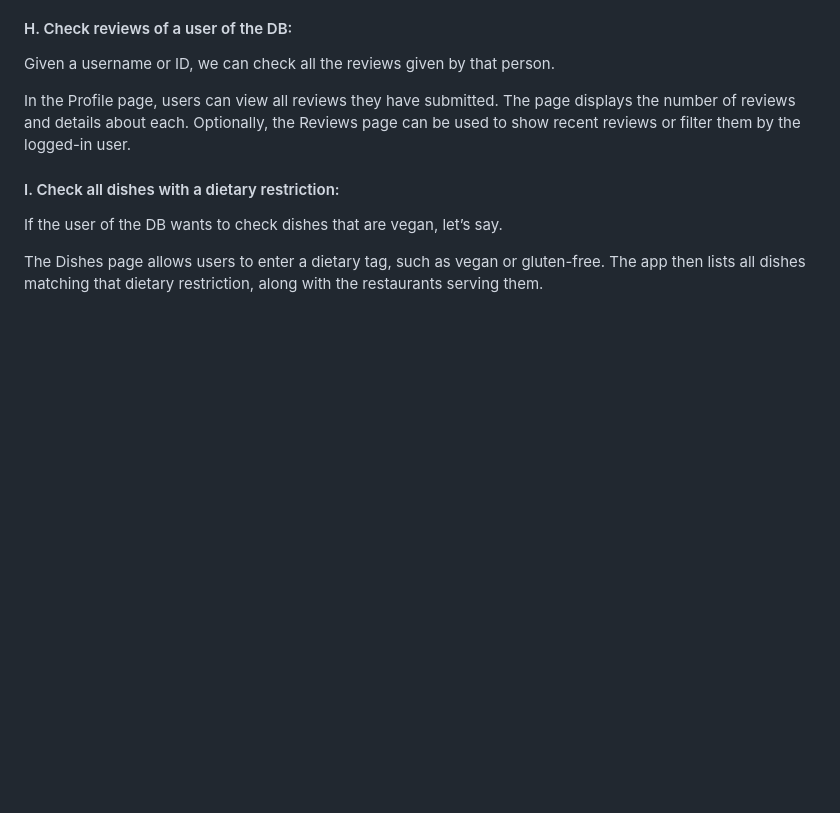
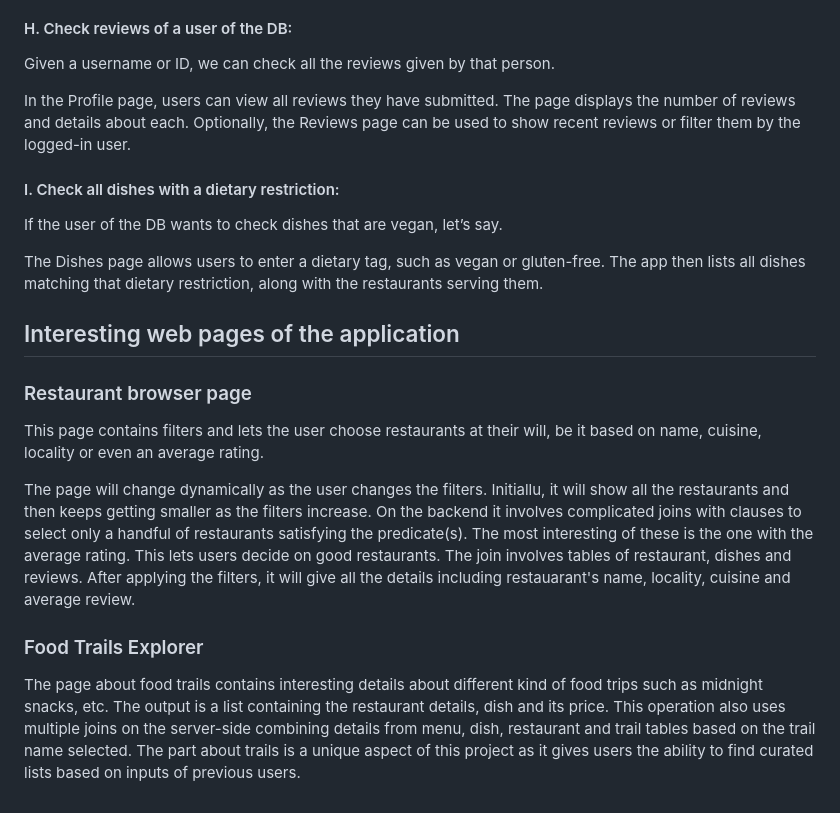
Before and after one commit to trinav0711/CUFoodie, a Markdown page: README.md, the part around one of its changes. GitHub-like rendering; blank space fills up the shorter version.

Commit message:
Add web page details to readme and placeholder URL

```diff
--- a/README.md
+++ b/README.md
@@ -83,3 +84,13 @@ In the Profile page, users can view all reviews they have submitted. The page di
 If the user of the DB wants to check dishes that are vegan, let’s say.
 
 The Dishes page allows users to enter a dietary tag, such as vegan or gluten-free. The app then lists all dishes matching that dietary restriction, along with the restaurants serving them.
+
+## Interesting web pages of the application
+
+### Restaurant browser page
+This page contains filters and lets the user choose restaurants at their will, be it based on name, cuisine, locality or even an average rating.
+
+The page will change dynamically as the user changes the filters. Initiallu, it will show all the restaurants and then keeps getting smaller as the filters increase. On the backend it involves complicated joins with clauses to select only a handful of restaurants satisfying the predicate(s). The most interesting of these is the one with the average rating. This lets users decide on good restaurants. The join involves tables of restaurant, dishes and reviews. After applying the filters, it will give all the details including restauarant's name, locality, cuisine and average review.
+
+### Food Trails Explorer
+The page about food trails contains interesting details about different kind of food trips such as midnight snacks, etc. The output is a list containing the restaurant details, dish and its price. This operation also uses multiple joins on the server-side combining details from menu, dish, restaurant and trail tables based on the trail name selected. The part about trails is a unique aspect of this project as it gives users the ability to find curated lists based on inputs of previous users.
```
Also changed, not shown: other parts of README.md (+1 -0 lines).
